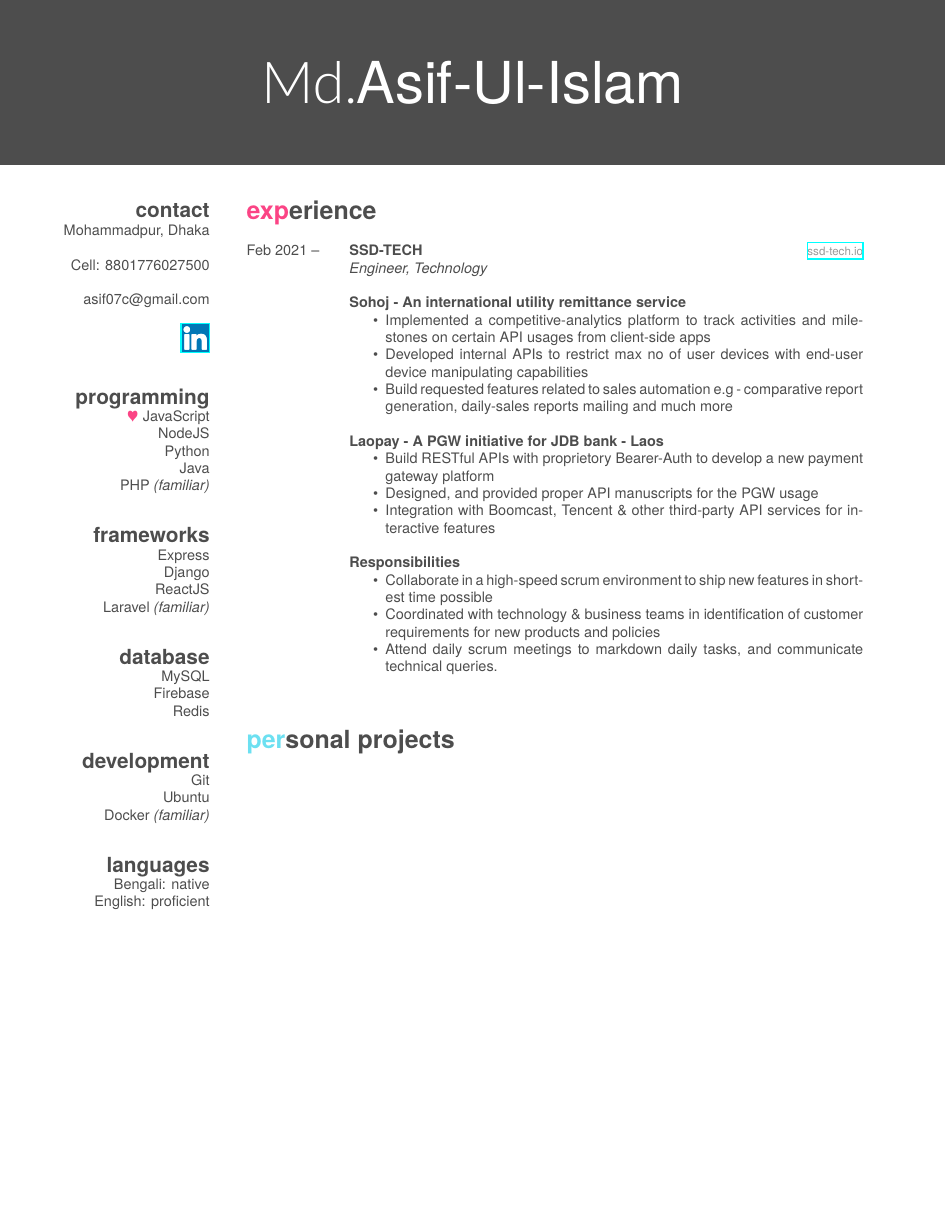
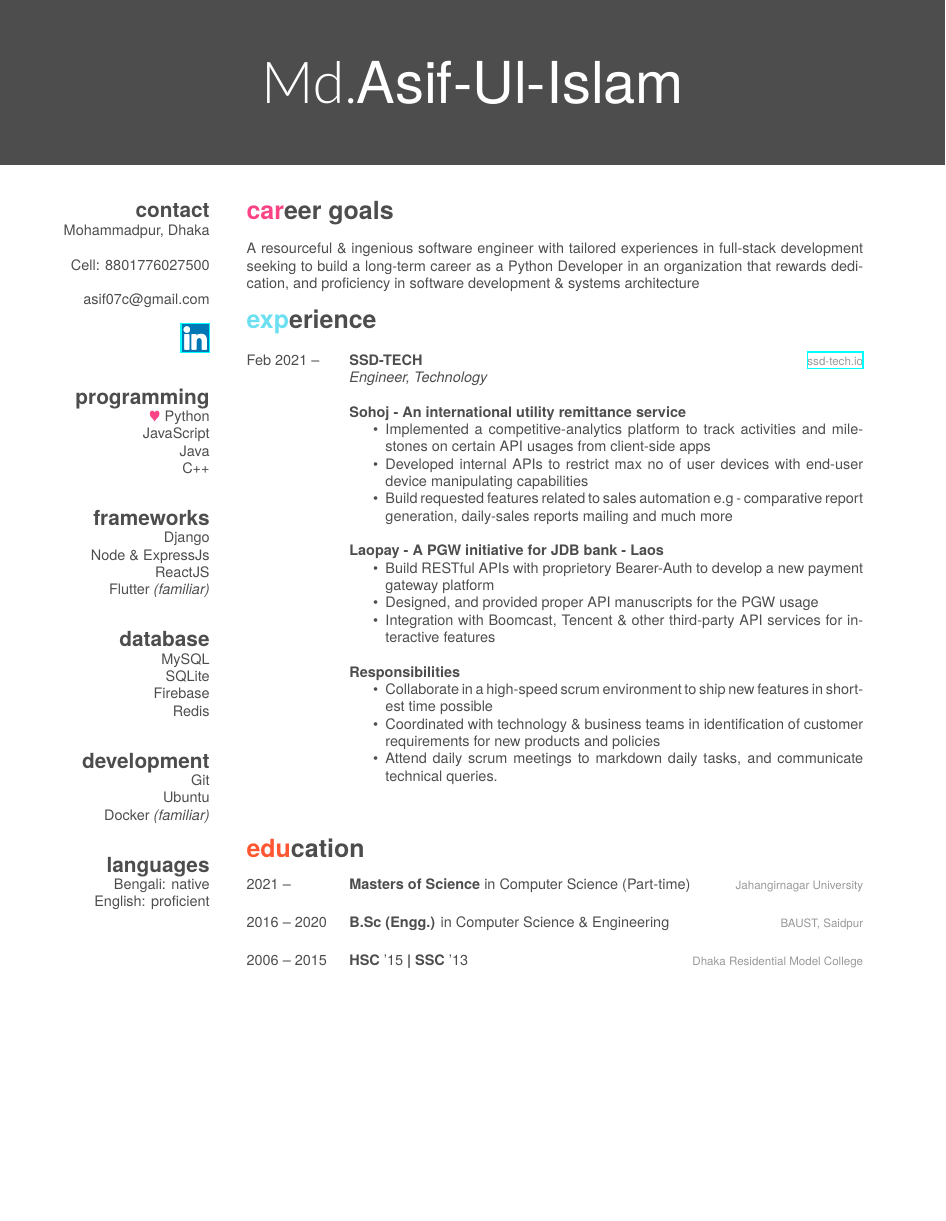
Before and after one commit to asif-uia/my_resume, a LaTeX CV (cv.tex): page 1 of 3 before the commit and page 1 of 2 after it. Compiled offline with XeLaTeX.

Commit message:
updated hunks

```diff
--- a/cv.tex
+++ b/cv.tex
@@ -16,20 +16,20 @@
 	\href{https://linkedin.com/in/aasifislam}{\LinkBox{\includegraphics[scale=0.065]{assets/linkedin.png}}}
 	~
 	\section{programming}
-	 {\color{red} $\varheartsuit$} JavaScript
-	NodeJS
-	Python
+	 {\color{red} $\varheartsuit$} Python
+	JavaScript
 	Java
-	PHP \emph{(familiar)}
+	C++
 	~
 	\section{frameworks}
-	Express
 	Django
+	Node \& ExpressJs
 	ReactJS
-	Laravel \emph{(familiar)}
+	Flutter \emph{(familiar)}
 	~
 	\section{database}
 	MySQL
+	SQLite
 	Firebase
 	Redis
 	~
@@ -43,14 +43,22 @@
 	English: proficient
 \end{aside}
 
+\section{career goals}
+A resourceful \& ingenious software engineer with tailored experiences in full-stack development seeking to build a long-term career as a Python Developer in an organization that rewards dedication, and proficiency in software development \& systems architecture
+
 \input{Components/experiences}
 
-\ \newline
+\ \\
+\input{Components/education}
+
+\newpage
+
 \input{Components/projects}
 
-\newpage
-\input{Components/education-and-awards}
+\ \\
+\input{Components/awards}
 
+\ \\
 \section{interests}
 \textbf{professional:} software design, artificial neural networks, cryptography
 \newline
```
